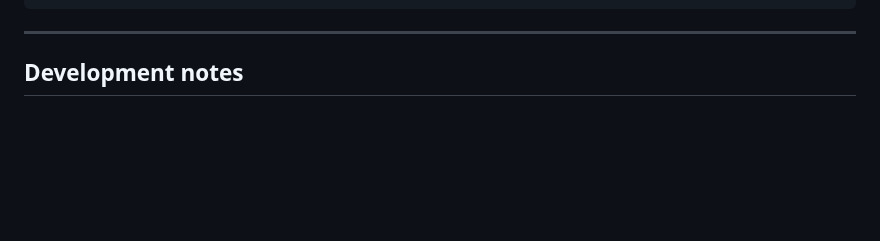
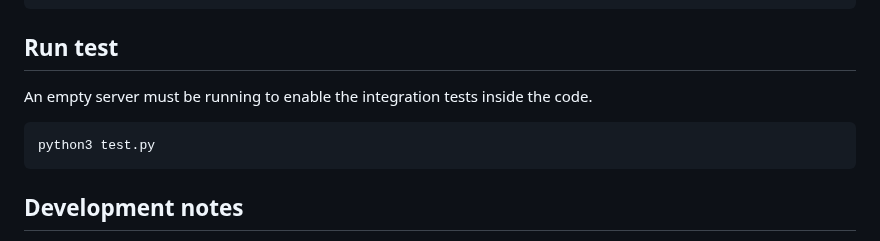
Before and after one commit to dapenglio/sudoku, a Markdown page: Haus/README.md, the part around the change. GitHub-like rendering; blank space fills up the shorter version.

Commit message:
add test.py to the repository, and update README about testing

````diff
--- a/Haus/README.md
+++ b/Haus/README.md
@@ -75,7 +75,13 @@ GET georgew
 COMMIT
 ```
 
----
+## Run test
+An empty server must be running to enable the integration tests inside the code.
+```bash
+python3 test.py
+```
+
+
 ## Development notes
 
 _Note:  some assumptions or requirements have been deliberately omitted from the instructions.  Please take note of any assumptions you make in your solution, along with the rationale for taking those decisions – include such notes in the README.md file._
````
